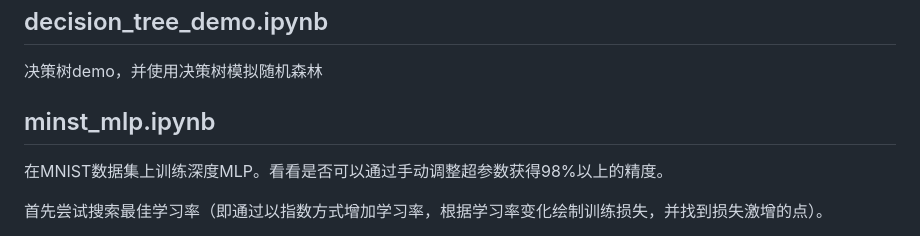
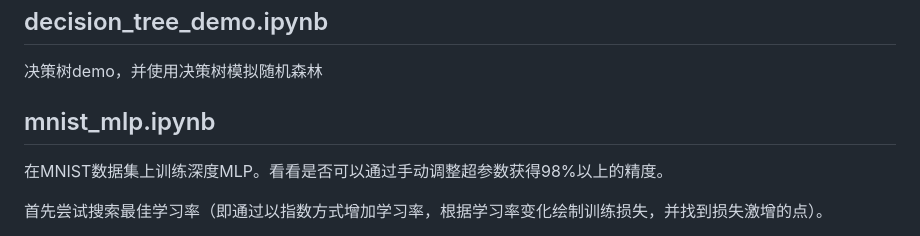
Before and after one commit to xiaocao-cookie/Learning-for-AI, a Markdown page: README.md, the part around the change. GitHub-like rendering.

Commit message:
- 项目描述（持续更新）2025-08-31

```diff
--- a/README.md
+++ b/README.md
@@ -325,7 +325,7 @@
 
 
 
-## minst_mlp.ipynb
+## mnist_mlp.ipynb
 
 在MNIST数据集上训练深度MLP。看看是否可以通过手动调整超参数获得98%以上的精度。
 
```
